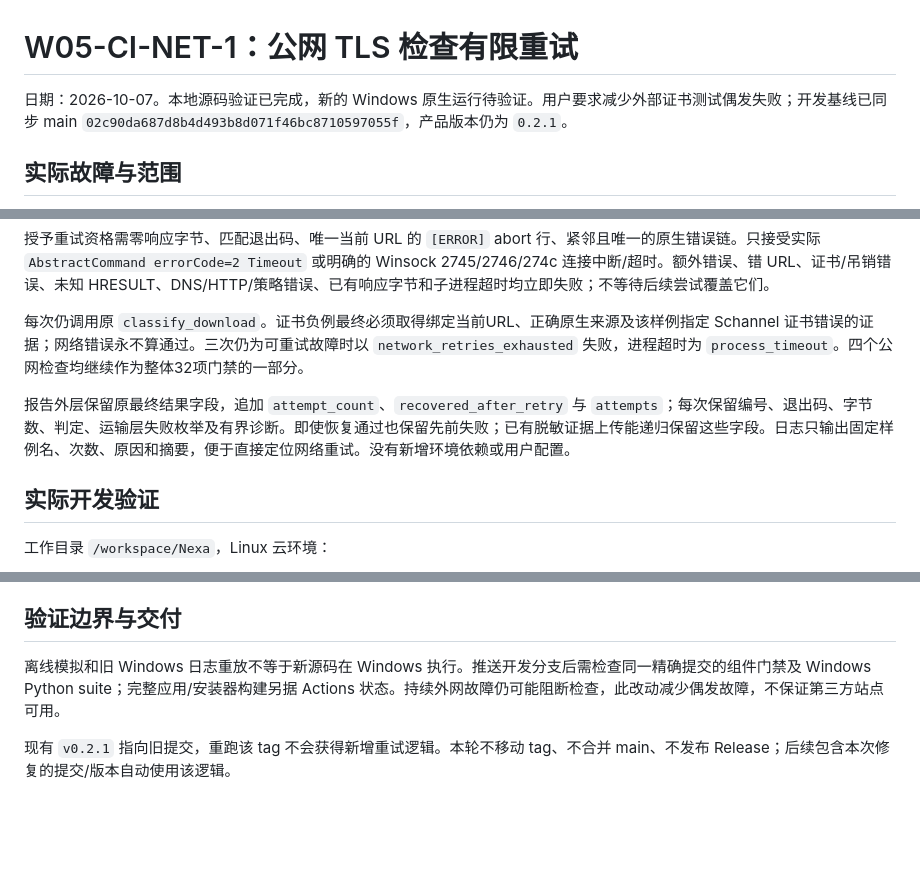
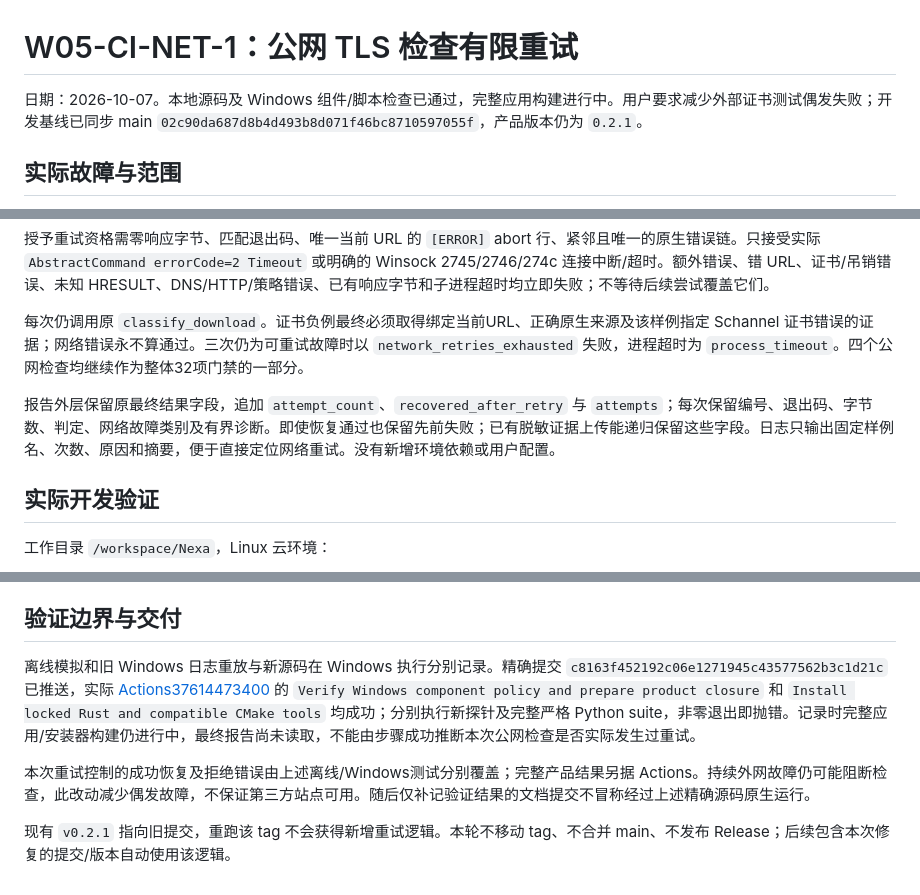
Before and after one commit to Naza3/Nexa, a Markdown page: docs/verification/2026-10-07-public-tls-retries.md, 3 parts joined by grey strips. Rendered like a GitHub page; blank space fills up the shorter version.

Commit message:
记录公网 TLS 重试的 Windows 检查结果 [skip ci]

```diff
--- a/docs/verification/2026-10-07-public-tls-retries.md
+++ b/docs/verification/2026-10-07-public-tls-retries.md
@@ -1,6 +1,6 @@
 # W05-CI-NET-1：公网 TLS 检查有限重试
 
-日期：2026-10-07。本地源码验证已完成，新的 Windows 原生运行待验证。用户要求减少外部证书测试偶发失败；开发基线已同步 main `02c90da687d8b4d493b8d071f46bc8710597055f`，产品版本仍为 `0.2.1`。
+日期：2026-10-07。本地源码及 Windows 组件/脚本检查已通过，完整应用构建进行中。用户要求减少外部证书测试偶发失败；开发基线已同步 main `02c90da687d8b4d493b8d071f46bc8710597055f`，产品版本仍为 `0.2.1`。
 
 ## 实际故障与范围
 
@@ -17,7 +17,7 @@
 
 每次仍调用原 `classify_download`。证书负例最终必须取得绑定当前URL、正确原生来源及该样例指定 Schannel 证书错误的证据；网络错误永不算通过。三次仍为可重试故障时以 `network_retries_exhausted` 失败，进程超时为 `process_timeout`。四个公网检查均继续作为整体32项门禁的一部分。
 
-报告外层保留原最终结果字段，追加 `attempt_count`、`recovered_after_retry` 与 `attempts`；每次保留编号、退出码、字节数、判定、运输层失败枚举及有界诊断。即使恢复通过也保留先前失败；已有脱敏证据上传能递归保留这些字段。日志只输出固定样例名、次数、原因和摘要，便于直接定位网络重试。没有新增环境依赖或用户配置。
+报告外层保留原最终结果字段，追加 `attempt_count`、`recovered_after_retry` 与 `attempts`；每次保留编号、退出码、字节数、判定、网络故障类别及有界诊断。即使恢复通过也保留先前失败；已有脱敏证据上传能递归保留这些字段。日志只输出固定样例名、次数、原因和摘要，便于直接定位网络重试。没有新增环境依赖或用户配置。
 
 ## 实际开发验证
 
@@ -37,6 +37,8 @@
 
 ## 验证边界与交付
 
-离线模拟和旧 Windows 日志重放不等于新源码在 Windows 执行。推送开发分支后需检查同一精确提交的组件门禁及 Windows Python suite；完整应用/安装器构建另据 Actions 状态。持续外网故障仍可能阻断检查，此改动减少偶发故障，不保证第三方站点可用。
+离线模拟和旧 Windows 日志重放与新源码在 Windows 执行分别记录。精确提交 `c8163f452192c06e1271945c43577562b3c1d21c` 已推送，实际 [Actions37614473400](https://github.com/Naza3/Nexa/actions/runs/37614473400) 的 `Verify Windows component policy and prepare product closure` 和 `Install locked Rust and compatible CMake tools` 均成功；分别执行新探针及完整严格 Python suite，非零退出即抛错。记录时完整应用/安装器构建仍进行中，最终报告尚未读取，不能由步骤成功推断本次公网检查是否实际发生过重试。
+
+本次重试控制的成功恢复及拒绝错误由上述离线/Windows测试分别覆盖；完整产品结果另据 Actions。持续外网故障仍可能阻断检查，此改动减少偶发故障，不保证第三方站点可用。随后仅补记验证结果的文档提交不冒称经过上述精确源码原生运行。
 
 现有 `v0.2.1` 指向旧提交，重跑该 tag 不会获得新增重试逻辑。本轮不移动 tag、不合并 main、不发布 Release；后续包含本次修复的提交/版本自动使用该逻辑。
```
Also changed, not shown: PROJECT_STATE.md (+4 -2 lines).
